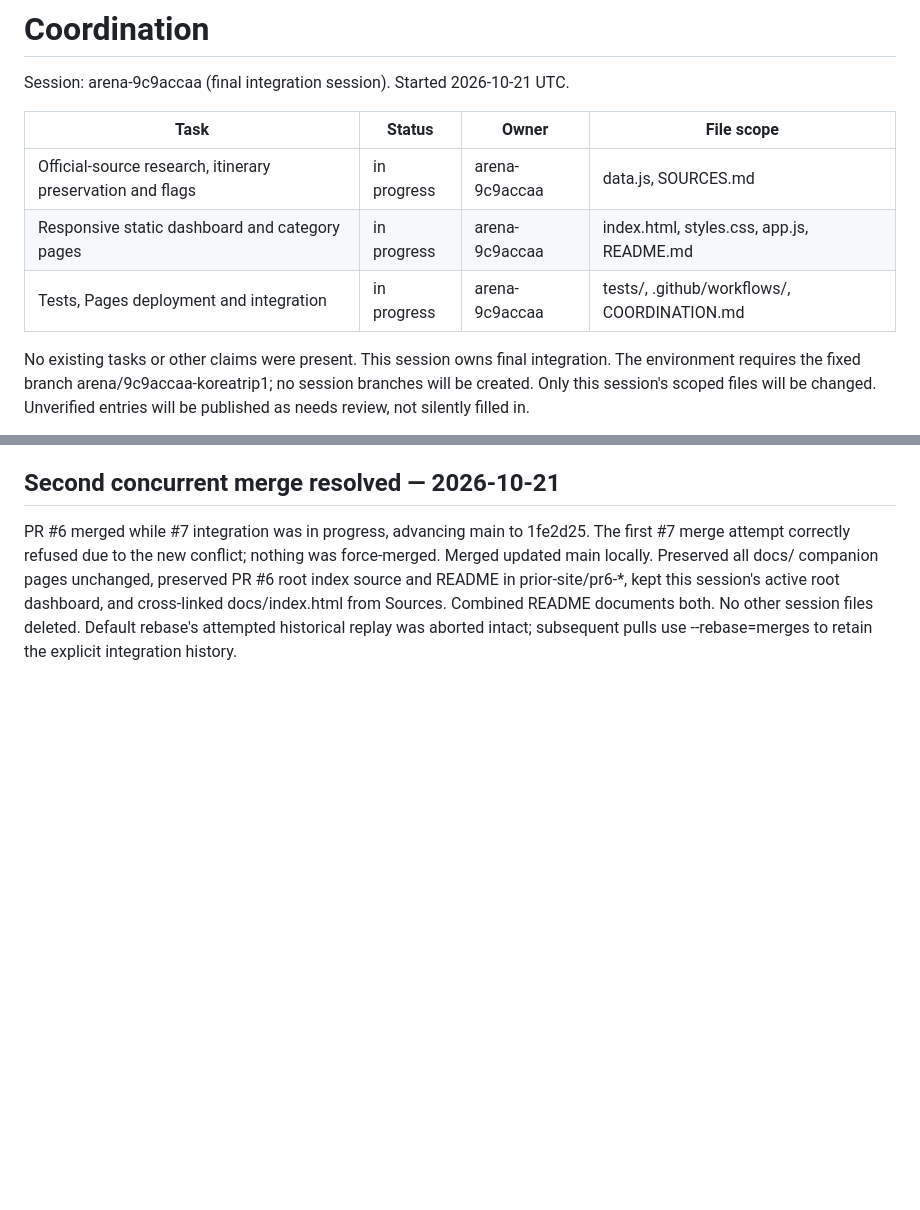
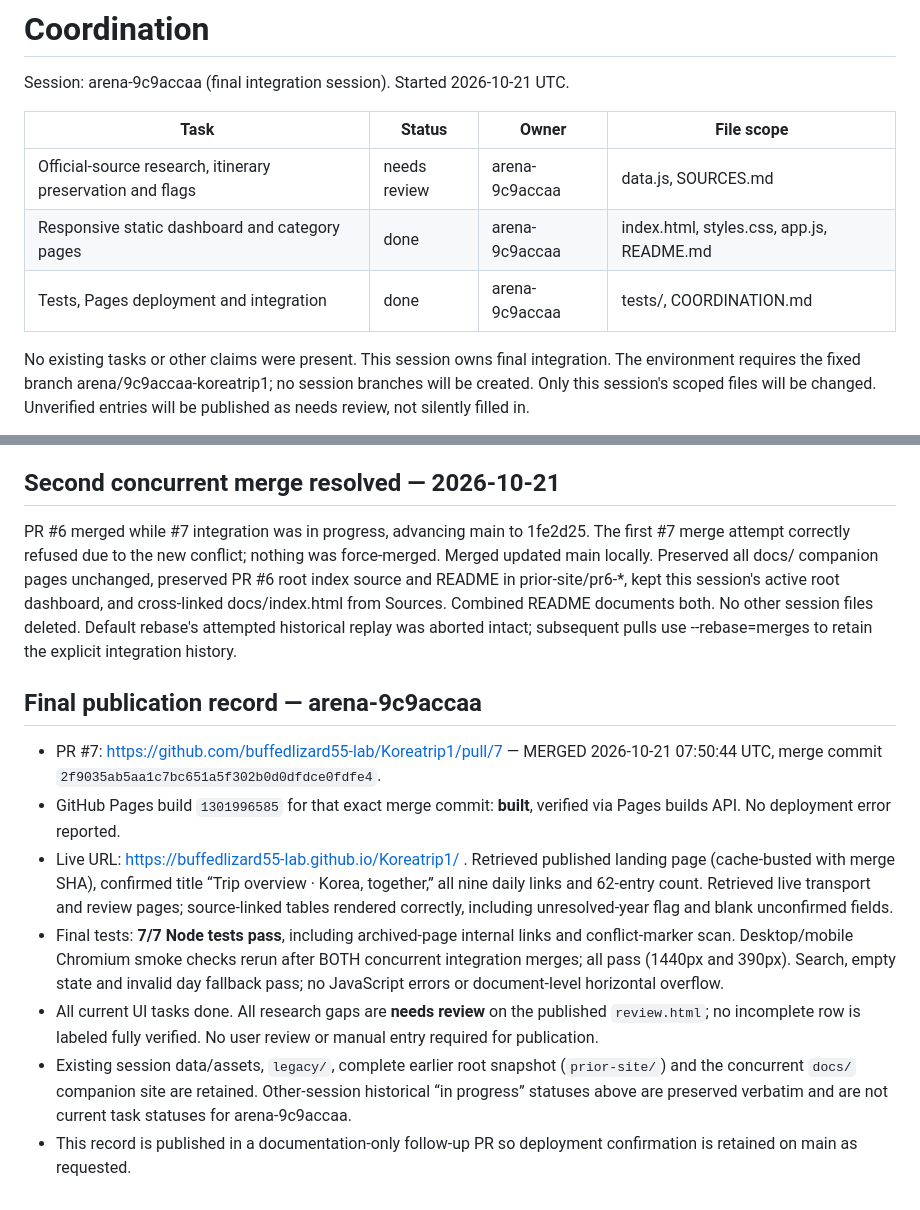
Before and after one commit to buffedlizard55-lab/Koreatrip1, a Markdown page: COORDINATION.md, 2 parts joined by grey strips. Rendered like a GitHub page; blank space fills up the shorter version.

Commit message:
Record merged PR and successful live Pages deployment
Co-authored-by: arena-agent <297053741+arena-agent@users.noreply.github.com>

```diff
--- a/COORDINATION.md
+++ b/COORDINATION.md
@@ -4,9 +4,9 @@ Session: arena-9c9accaa (final integration session). Started 2026-10-21 UTC.
 
 | Task | Status | Owner | File scope |
 |---|---|---|---|
-| Official-source research, itinerary preservation and flags | in progress | arena-9c9accaa | data.js, SOURCES.md |
-| Responsive static dashboard and category pages | in progress | arena-9c9accaa | index.html, styles.css, app.js, README.md |
-| Tests, Pages deployment and integration | in progress | arena-9c9accaa | tests/, .github/workflows/, COORDINATION.md |
+| Official-source research, itinerary preservation and flags | needs review | arena-9c9accaa | data.js, SOURCES.md |
+| Responsive static dashboard and category pages | done | arena-9c9accaa | index.html, styles.css, app.js, README.md |
+| Tests, Pages deployment and integration | done | arena-9c9accaa | tests/, COORDINATION.md |
 
 No existing tasks or other claims were present. This session owns final integration. The environment requires the fixed branch arena/9c9accaa-koreatrip1; no session branches will be created. Only this session's scoped files will be changed. Unverified entries will be published as needs review, not silently filled in.
 
@@ -182,3 +182,14 @@ Last updated: 2026-10-21 (post-merge)
 ## Second concurrent merge resolved — 2026-10-21
 
 PR #6 merged while #7 integration was in progress, advancing main to 1fe2d25. The first #7 merge attempt correctly refused due to the new conflict; nothing was force-merged. Merged updated main locally. Preserved all docs/ companion pages unchanged, preserved PR #6 root index source and README in prior-site/pr6-*, kept this session's active root dashboard, and cross-linked docs/index.html from Sources. Combined README documents both. No other session files deleted. Default rebase's attempted historical replay was aborted intact; subsequent pulls use --rebase=merges to retain the explicit integration history.
+
+
+## Final publication record — arena-9c9accaa
+
+- PR #7: https://github.com/buffedlizard55-lab/Koreatrip1/pull/7 — MERGED 2026-10-21 07:50:44 UTC, merge commit `2f9035ab5aa1c7bc651a5f302b0d0dfdce0fdfe4`.
+- GitHub Pages build `1301996585` for that exact merge commit: **built**, verified via Pages builds API. No deployment error reported.
+- Live URL: https://buffedlizard55-lab.github.io/Koreatrip1/ . Retrieved published landing page (cache-busted with merge SHA), confirmed title “Trip overview · Korea, together,” all nine daily links and 62-entry count. Retrieved live transport and review pages; source-linked tables rendered correctly, including unresolved-year flag and blank unconfirmed fields.
+- Final tests: **7/7 Node tests pass**, including archived-page internal links and conflict-marker scan. Desktop/mobile Chromium smoke checks rerun after BOTH concurrent integration merges; all pass (1440px and 390px). Search, empty state and invalid day fallback pass; no JavaScript errors or document-level horizontal overflow.
+- All current UI tasks done. All research gaps are **needs review** on the published `review.html`; no incomplete row is labeled fully verified. No user review or manual entry required for publication.
+- Existing session data/assets, `legacy/`, complete earlier root snapshot (`prior-site/`) and the concurrent `docs/` companion site are retained. Other-session historical “in progress” statuses above are preserved verbatim and are not current task statuses for arena-9c9accaa.
+- This record is published in a documentation-only follow-up PR so deployment confirmation is retained on main as requested.
```
